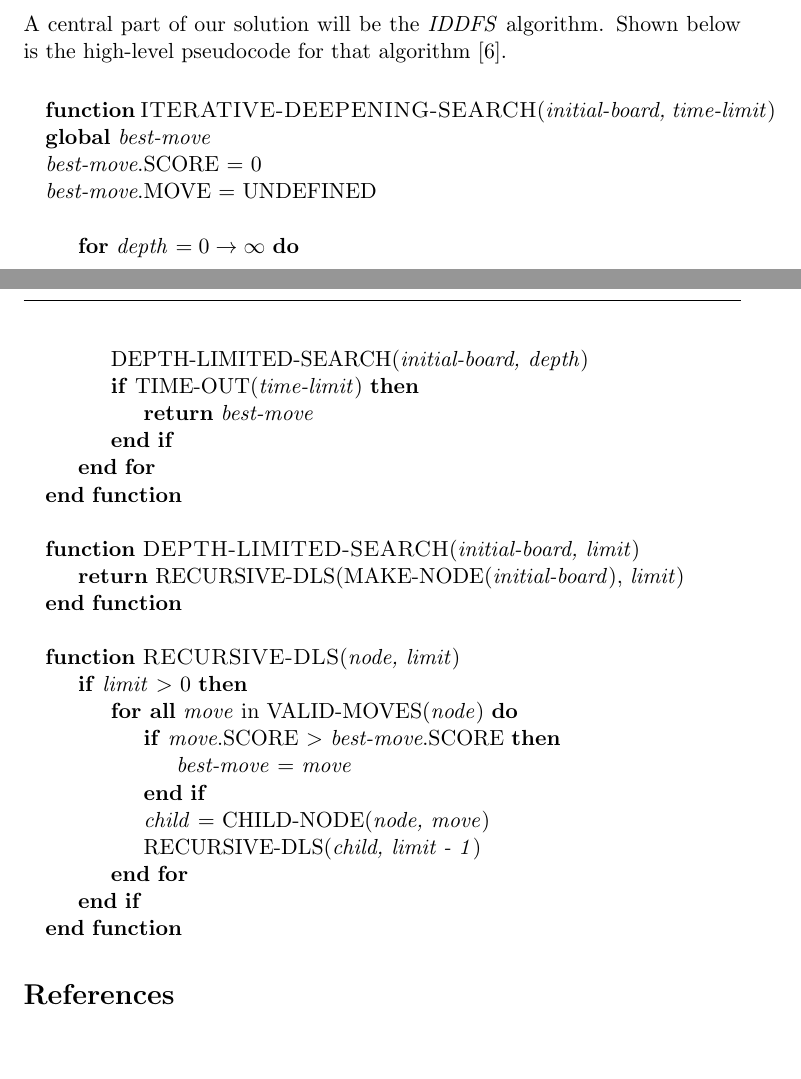
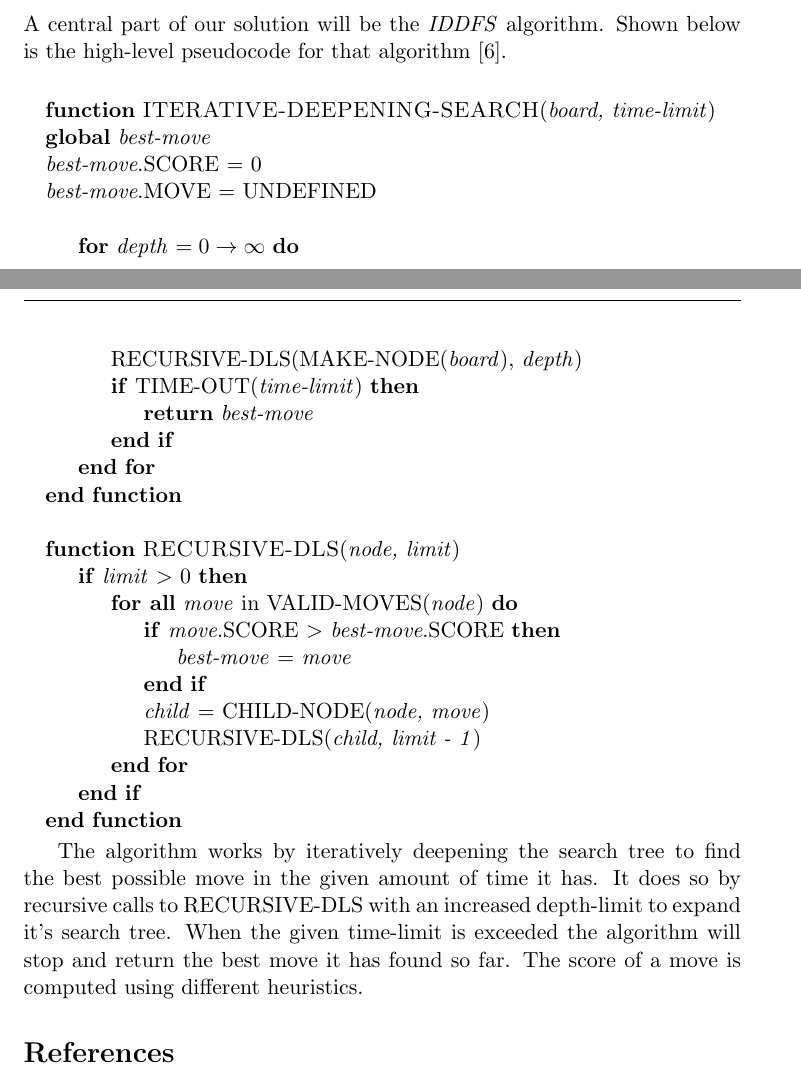
Before and after one commit to rlepigre/tin171, a LaTeX paper (proposal/group1ProjectProposal.tex): two parts of pages 4 and 5 of 6, joined at a grey line, cut so that both start at the same text, the shorter picture padded with empty space. Compiled offline with pdfLaTeX.

Commit message:
Added some supporting text to the pseudocode

```diff
--- a/proposal/group1ProjectProposal.tex
+++ b/proposal/group1ProjectProposal.tex
@@ -230,20 +230,16 @@ A central part of our solution will be the \emph{IDDFS} algorithm.
 Shown below is the
 high-level pseudocode for that algorithm \cite{aimodern}.\\
 \begin{algorithmic}
-\Function{ITERATIVE-DEEPENING-SEARCH}{\emph{initial-board, time-limit}} \\
+\Function{ITERATIVE-DEEPENING-SEARCH}{\emph{board, time-limit}} \\
 \textbf{global} \emph{best-move} \\
 \emph{best-move}.SCORE = 0 \\
 \emph{best-move}.MOVE = UNDEFINED \\
 \For{\emph{depth} $= 0 \to \infty$}
-\State DEPTH-LIMITED-SEARCH(\emph{initial-board, depth})
+\State RECURSIVE-DLS(MAKE-NODE(\emph{board}), \emph{depth})
 \If {TIME-OUT(\emph{time-limit})}
 \State \Return \emph{best-move}
 \EndIf
 \EndFor
-\EndFunction
-\\
-\Function{DEPTH-LIMITED-SEARCH}{\emph{initial-board, limit}}
-\State \Return RECURSIVE-DLS(MAKE-NODE(\emph{initial-board}), \emph{limit})
 \EndFunction
 \\
 \Function{RECURSIVE-DLS}{\emph{node, limit}}
@@ -258,6 +254,11 @@ high-level pseudocode for that algorithm \cite{aimodern}.\\
 \EndIf
 \EndFunction
 \end{algorithmic}
+
+The algorithm works by iteratively deepening the search tree to find the best possible move in the given
+amount of time it has. It does so by recursive calls to RECURSIVE-DLS with an increased depth-limit to expand
+it's search tree. When the given time-limit is exceeded the algorithm will stop and return the best move it has
+found so far. The score of a move is computed using different heuristics.
 
 \bibliographystyle{aiaa}
 \bibliography{refs}
```
